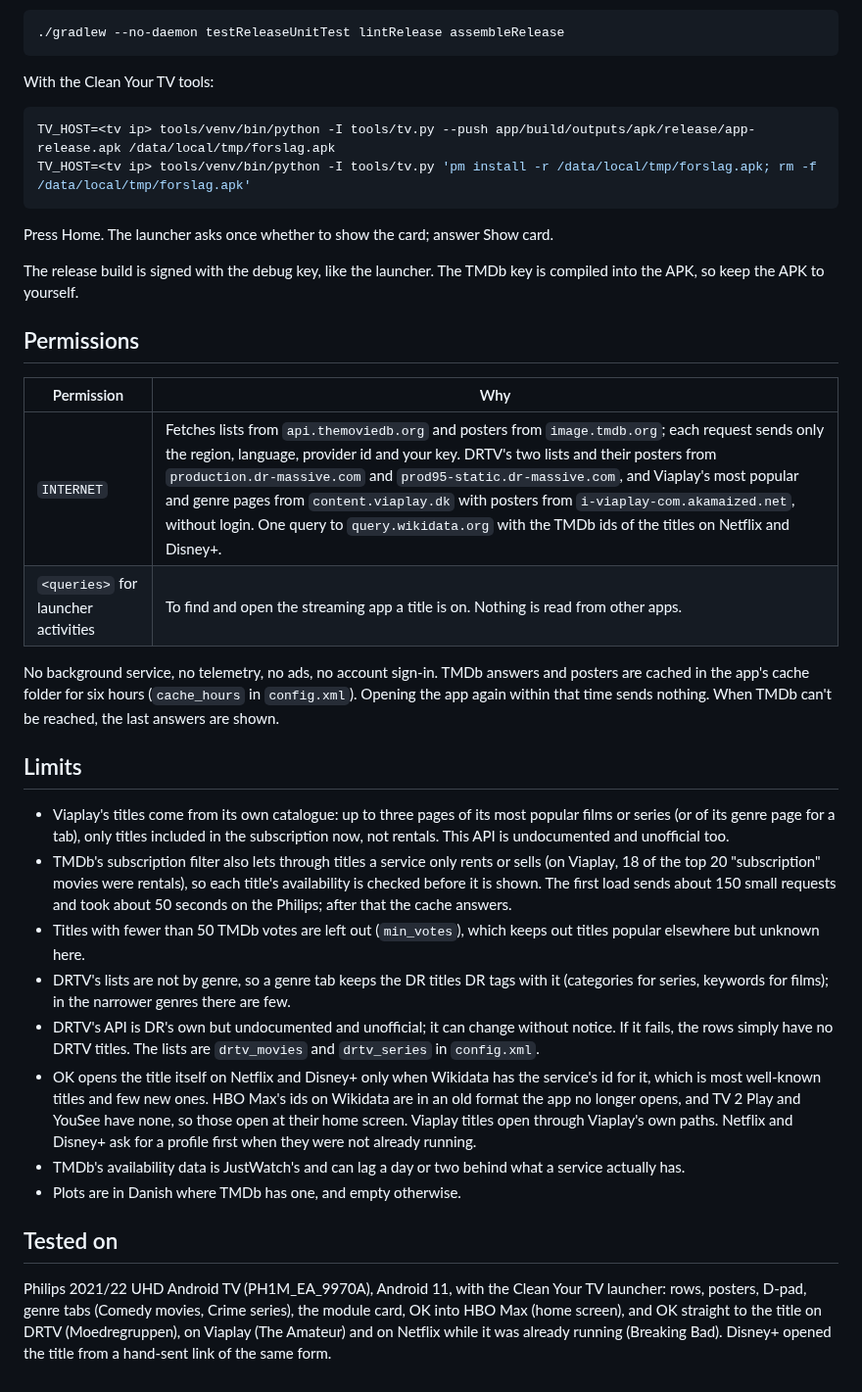
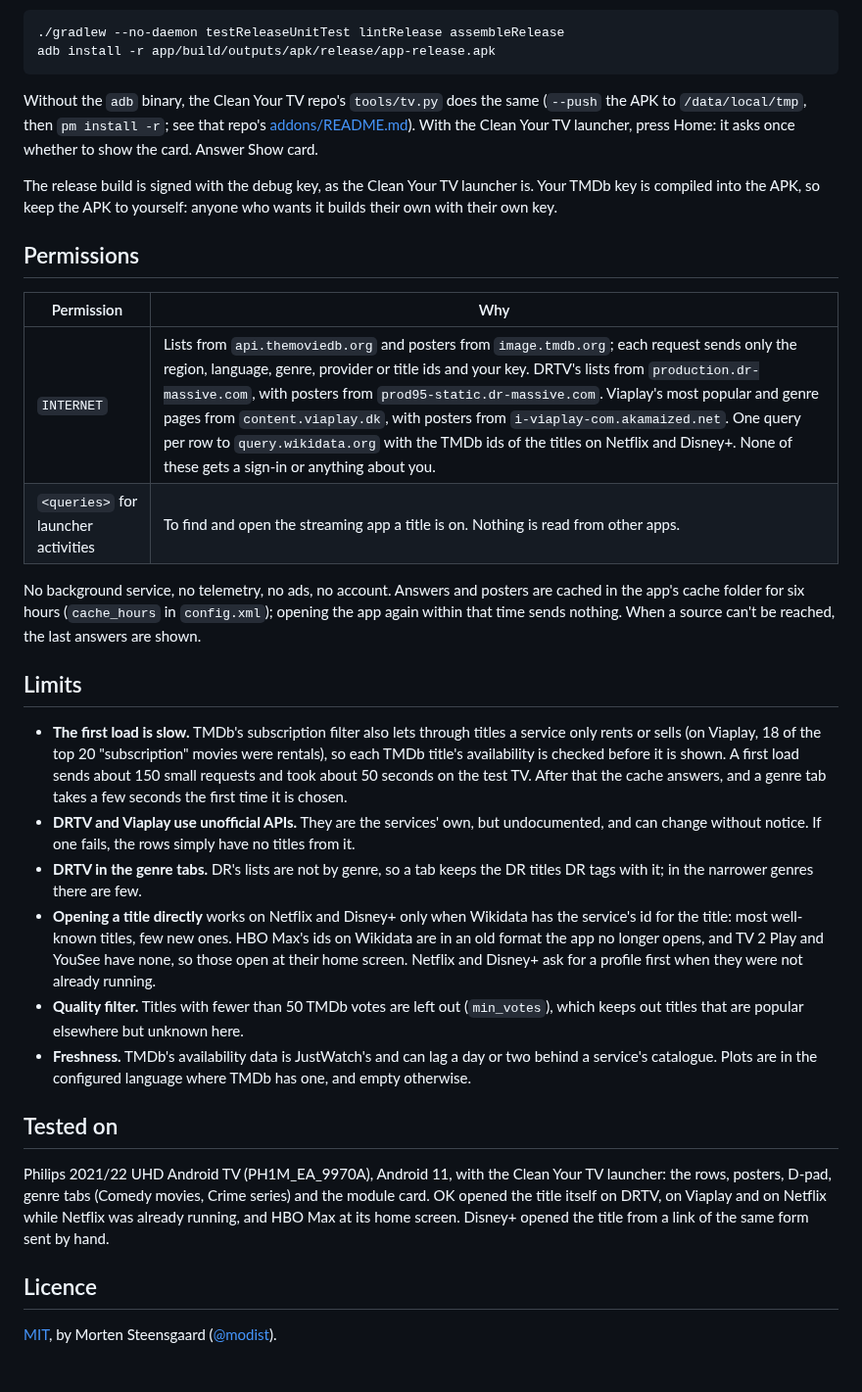
Before and after one commit to modist/forslag, a Markdown page: README.md, the part around one of its changes. Shown at 98% size. Rendered like a GitHub page.

````diff
--- a/README.md
+++ b/README.md
@@ -41,57 +63,54 @@ JDK 17 and Android SDK 34, as for the launcher:
 
 ```bash
 ./gradlew --no-daemon testReleaseUnitTest lintRelease assembleRelease
+adb install -r app/build/outputs/apk/release/app-release.apk
 ```
 
-With the Clean Your TV tools:
+Without the `adb` binary, the Clean Your TV repo's `tools/tv.py` does the same
+(`--push` the APK to `/data/local/tmp`, then `pm install -r`; see that repo's
+[addons/README.md](https://github.com/Gathin23/cleanyourtv/blob/main/addons/README.md)). With the Clean Your TV
+launcher, press Home: it asks once whether to show the card. Answer Show card.
 
-```bash
-TV_HOST=<tv ip> tools/venv/bin/python -I tools/tv.py --push app/build/outputs/apk/release/app-release.apk /data/local/tmp/forslag.apk
-TV_HOST=<tv ip> tools/venv/bin/python -I tools/tv.py 'pm install -r /data/local/tmp/forslag.apk; rm -f /data/local/tmp/forslag.apk'
-```
-
-Press Home. The launcher asks once whether to show the card; answer Show card.
-
-The release build is signed with the debug key, like the launcher. The TMDb key is compiled into the APK,
-so keep the APK to yourself.
+The release build is signed with the debug key, as the Clean Your TV launcher is. Your TMDb key is compiled
+into the APK, so keep the APK to yourself: anyone who wants it builds their own with their own key.
 
 ## Permissions
 
 | Permission | Why |
 |---|---|
-| `INTERNET` | Fetches lists from `api.themoviedb.org` and posters from `image.tmdb.org`; each request sends only the region, language, provider id and your key. DRTV's two lists and their posters from `production.dr-massive.com` and `prod95-static.dr-massive.com`, and Viaplay's most popular and genre pages from `content.viaplay.dk` with posters from `i-viaplay-com.akamaized.net`, without login. One query to `query.wikidata.org` with the TMDb ids of the titles on Netflix and Disney+. |
+| `INTERNET` | Lists from `api.themoviedb.org` and posters from `image.tmdb.org`; each request sends only the region, language, genre, provider or title ids and your key. DRTV's lists from `production.dr-massive.com`, with posters from `prod95-static.dr-massive.com`. Viaplay's most popular and genre pages from `content.viaplay.dk`, with posters from `i-viaplay-com.akamaized.net`. One query per row to `query.wikidata.org` with the TMDb ids of the titles on Netflix and Disney+. None of these gets a sign-in or anything about you. |
 | `<queries>` for launcher activities | To find and open the streaming app a title is on. Nothing is read from other apps. |
 
-No background service, no telemetry, no ads, no account sign-in. TMDb answers and posters are cached in
-the app's cache folder for six hours (`cache_hours` in `config.xml`). Opening the app again within that
-time sends nothing. When TMDb can't be reached, the last answers are shown.
+No background service, no telemetry, no ads, no account. Answers and posters are cached in the app's cache
+folder for six hours (`cache_hours` in `config.xml`); opening the app again within that time sends nothing.
+When a source can't be reached, the last answers are shown.
 
 ## Limits
 
-- Viaplay's titles come from its own catalogue: up to three pages of its most popular films or series (or of its
-  genre page for a tab), only titles included in the subscription now, not rentals. This API is undocumented
-  and unofficial too.
-- TMDb's subscription filter also lets through titles a service only rents or sells (on Viaplay, 18 of the top
-  20 "subscription" movies were rentals), so each title's availability is checked before it is shown. The first
-  load sends about 150 small requests and took about 50 seconds on the Philips; after that the cache answers.
-- Titles with fewer than 50 TMDb votes are left out (`min_votes`), which keeps out titles popular elsewhere but
-  unknown here.
-- DRTV's lists are not by genre, so a genre tab keeps the DR titles DR tags with it (categories for series,
-  keywords for films); in the narrower genres there are few.
-- DRTV's API is DR's own but undocumented and unofficial; it can change without notice. If it fails, the rows
-  simply have no DRTV titles. The lists are `drtv_movies` and `drtv_series` in `config.xml`.
-- OK opens the title itself on Netflix and Disney+ only when Wikidata has the service's id for it, which is most
-  well-known titles and few new ones. HBO Max's ids on Wikidata are in an old format the app no longer opens,
-  and TV 2 Play and YouSee have none, so those open at their home screen. Viaplay titles open through Viaplay's own
-paths. Netflix and Disney+ ask for a
-  profile first when they were not already running.
-- TMDb's availability data is JustWatch's and can lag a day or two behind what a service actually has.
-- Plots are in Danish where TMDb has one, and empty otherwise.
+- **The first load is slow.** TMDb's subscription filter also lets through titles a service only rents or
+  sells (on Viaplay, 18 of the top 20 "subscription" movies were rentals), so each TMDb title's availability is
+  checked before it is shown. A first load sends about 150 small requests and took about 50 seconds on the test
+  TV. After that the cache answers, and a genre tab takes a few seconds the first time it is chosen.
+- **DRTV and Viaplay use unofficial APIs.** They are the services' own, but undocumented, and can change
+  without notice. If one fails, the rows simply have no titles from it.
+- **DRTV in the genre tabs.** DR's lists are not by genre, so a tab keeps the DR titles DR tags with it; in the
+  narrower genres there are few.
+- **Opening a title directly** works on Netflix and Disney+ only when Wikidata has the service's id for the
+  title: most well-known titles, few new ones. HBO Max's ids on Wikidata are in an old format the app no
+  longer opens, and TV 2 Play and YouSee have none, so those open at their home screen. Netflix and Disney+
+  ask for a profile first when they were not already running.
+- **Quality filter.** Titles with fewer than 50 TMDb votes are left out (`min_votes`), which keeps out titles
+  that are popular elsewhere but unknown here.
+- **Freshness.** TMDb's availability data is JustWatch's and can lag a day or two behind a service's catalogue.
+  Plots are in the configured language where TMDb has one, and empty otherwise.
 
 ## Tested on
 
-Philips 2021/22 UHD Android TV (PH1M_EA_9970A), Android 11, with the Clean Your TV launcher: rows, posters,
-D-pad, genre tabs (Comedy movies, Crime series), the module card, OK into HBO Max (home screen), and OK straight
-to the title on DRTV (Moedregruppen), on Viaplay (The Amateur) and on Netflix while it was already running
-(Breaking Bad). Disney+ opened
-the title from a hand-sent link of the same form.
+Philips 2021/22 UHD Android TV (PH1M_EA_9970A), Android 11, with the Clean Your TV launcher: the rows,
+posters, D-pad, genre tabs (Comedy movies, Crime series) and the module card. OK opened the title itself on
+DRTV, on Viaplay and on Netflix while Netflix was already running, and HBO Max at its home screen. Disney+
+opened the title from a link of the same form sent by hand.
+
+## Licence
+
+[MIT](LICENSE), by Morten Steensgaard ([@modist](https://github.com/modist)).
````
Also changed, not shown: other parts of README.md (+46 -24 lines), docs/screenshot.jpg (added), 13 other files.
